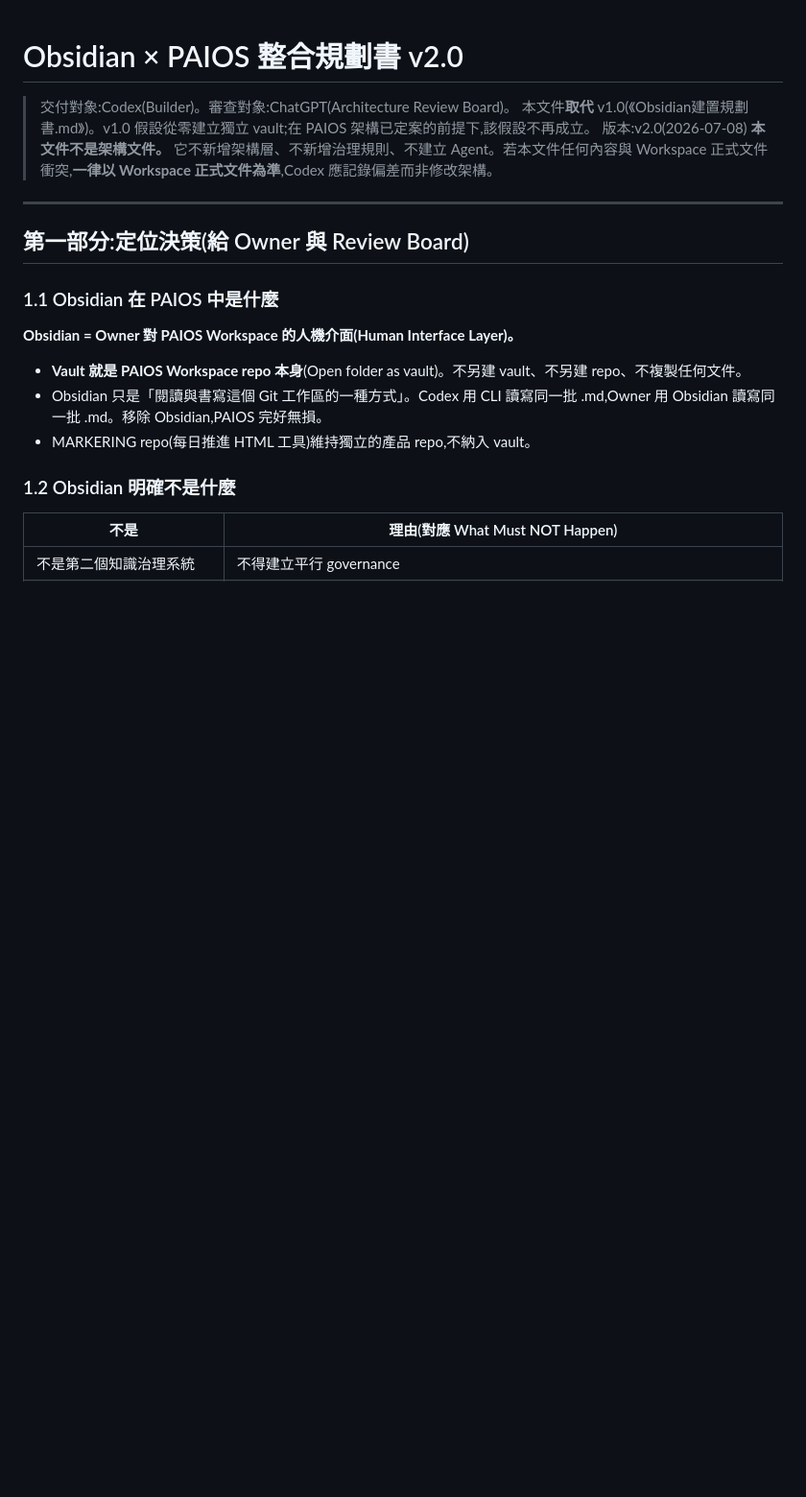
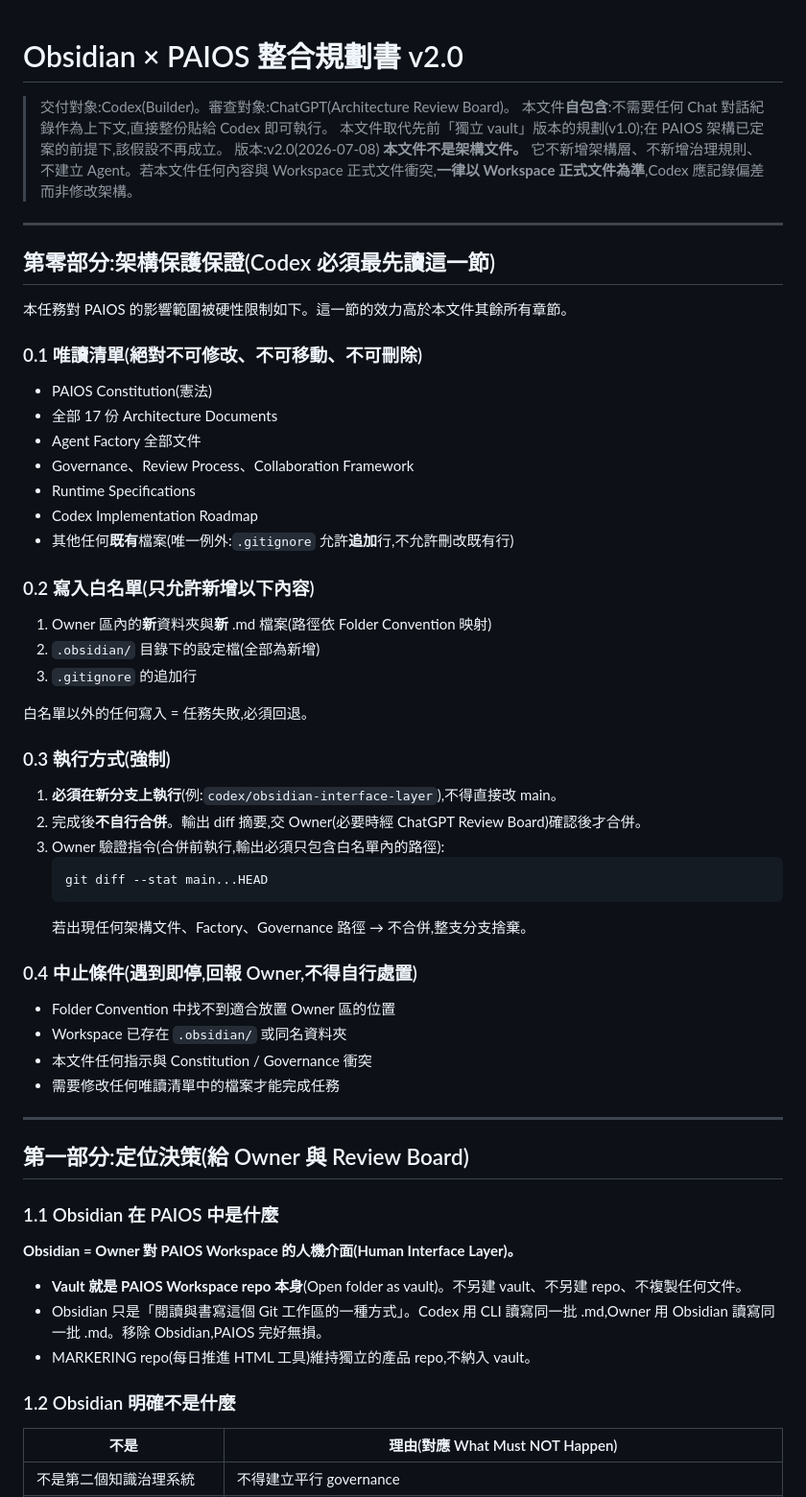
Before and after one commit to alinahsu0712/MARKERING, a Markdown page: Obsidian整合規劃書-PAIOS-v2.md, the part around one of its changes. Shown at 96% size. Rendered like a GitHub page; blank space fills up the shorter version.

Commit message:
Harden v2.0 plan with architecture protection guarantees for Codex
Co-Authored-By: Claude Fable 5 <noreply@anthropic.com>
Claude-Session: https://claude.ai/code/session_013NBxaWcytZgLAc7cn8ah58

````diff
--- a/Obsidian整合規劃書-PAIOS-v2.md
+++ b/Obsidian整合規劃書-PAIOS-v2.md
@@ -1,9 +1,51 @@
 # Obsidian × PAIOS 整合規劃書 v2.0
 
 > 交付對象:Codex(Builder)。審查對象:ChatGPT(Architecture Review Board)。
-> 本文件**取代** v1.0(《Obsidian建置規劃書.md》)。v1.0 假設從零建立獨立 vault;在 PAIOS 架構已定案的前提下,該假設不再成立。
+> 本文件**自包含**:不需要任何 Chat 對話紀錄作為上下文,直接整份貼給 Codex 即可執行。
+> 本文件取代先前「獨立 vault」版本的規劃(v1.0);在 PAIOS 架構已定案的前提下,該假設不再成立。
 > 版本:v2.0(2026-07-08)
 > **本文件不是架構文件。** 它不新增架構層、不新增治理規則、不建立 Agent。若本文件任何內容與 Workspace 正式文件衝突,**一律以 Workspace 正式文件為準**,Codex 應記錄偏差而非修改架構。
+
+---
+
+## 第零部分:架構保護保證(Codex 必須最先讀這一節)
+
+本任務對 PAIOS 的影響範圍被硬性限制如下。這一節的效力高於本文件其餘所有章節。
+
+### 0.1 唯讀清單(絕對不可修改、不可移動、不可刪除)
+
+- PAIOS Constitution(憲法)
+- 全部 17 份 Architecture Documents
+- Agent Factory 全部文件
+- Governance、Review Process、Collaboration Framework
+- Runtime Specifications
+- Codex Implementation Roadmap
+- 其他任何**既有**檔案(唯一例外:`.gitignore` 允許**追加**行,不允許刪改既有行)
+
+### 0.2 寫入白名單(只允許新增以下內容)
+
+1. Owner 區內的**新**資料夾與**新** .md 檔案(路徑依 Folder Convention 映射)
+2. `.obsidian/` 目錄下的設定檔(全部為新增)
+3. `.gitignore` 的追加行
+
+白名單以外的任何寫入 = 任務失敗,必須回退。
+
+### 0.3 執行方式(強制)
+
+1. **必須在新分支上執行**(例:`codex/obsidian-interface-layer`),不得直接改 main。
+2. 完成後**不自行合併**。輸出 diff 摘要,交 Owner(必要時經 ChatGPT Review Board)確認後才合併。
+3. Owner 驗證指令(合併前執行,輸出必須只包含白名單內的路徑):
+   ```bash
+   git diff --stat main...HEAD
+   ```
+   若出現任何架構文件、Factory、Governance 路徑 → 不合併,整支分支捨棄。
+
+### 0.4 中止條件(遇到即停,回報 Owner,不得自行處置)
+
+- Folder Convention 中找不到適合放置 Owner 區的位置
+- Workspace 已存在 `.obsidian/` 或同名資料夾
+- 本文件任何指示與 Constitution / Governance 衝突
+- 需要修改任何唯讀清單中的檔案才能完成任務
 
 ---
 
````
Also changed, not shown: other parts of Obsidian整合規劃書-PAIOS-v2.md (+4 -3 lines).
